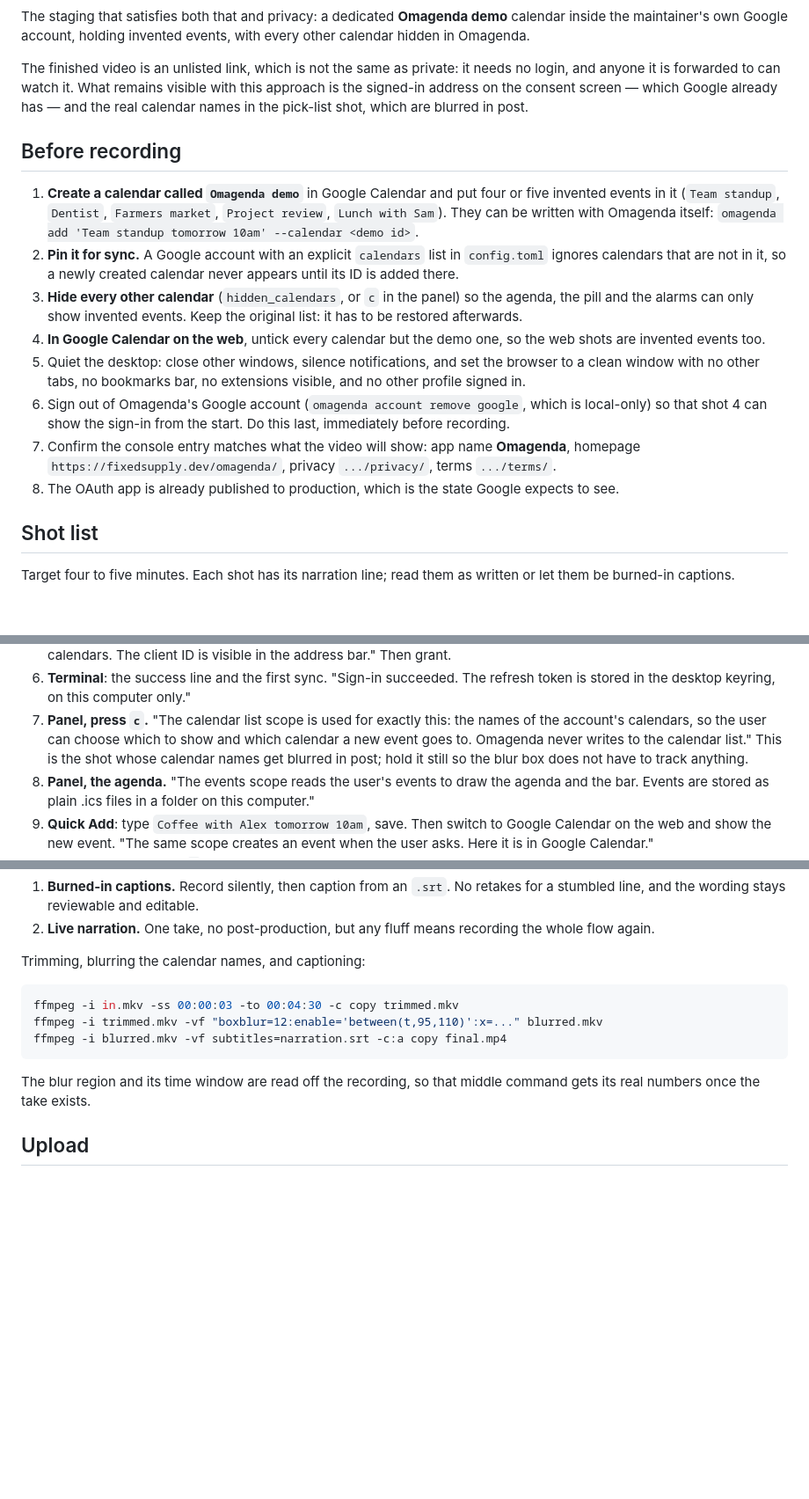
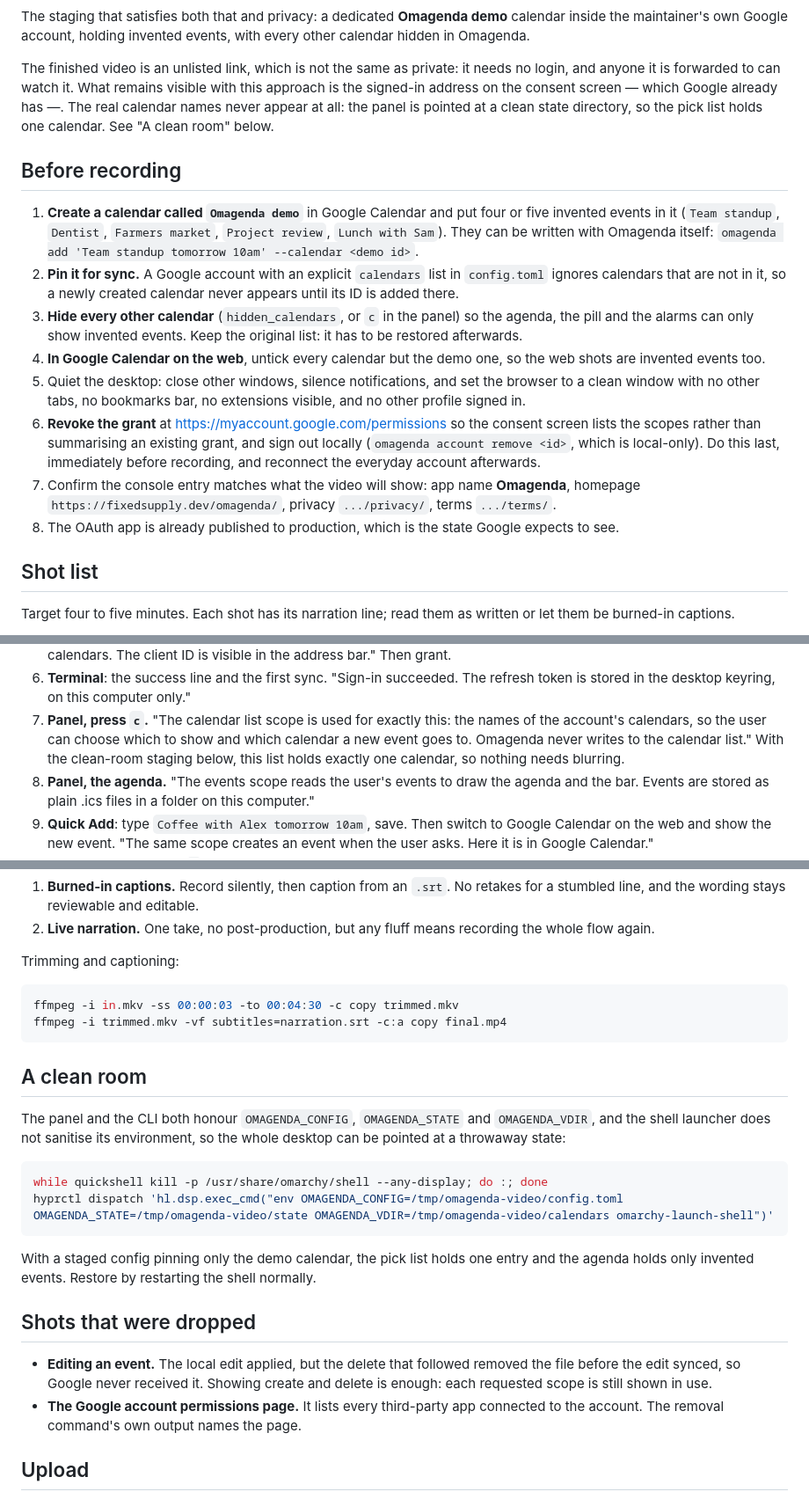
Before and after one commit to fixedsupply/omagenda, a Markdown page: docs/google-verification-video.md, 3 parts joined by grey strips. Shown at 88% size. Drawn GitHub-style; blank space fills up the shorter version.

Commit message:
Correct the video guide against what was actually filmed
Numbering ran 5,6,5,6; the guide still promised a blur that the clean
room made unnecessary; and it described an edit shot and a permissions
page shot that were dropped, with the reasons now recorded.

Co-Authored-By: Claude Opus 5 <noreply@anthropic.com>

````diff
--- a/docs/google-verification-video.md
+++ b/docs/google-verification-video.md
@@ -43,8 +43,9 @@ with every other calendar hidden in Omagenda.
 The finished video is an unlisted link, which is not the same as private: it
 needs no login, and anyone it is forwarded to can watch it. What remains visible
 with this approach is the signed-in address on the consent screen — which Google
-already has — and the real calendar names in the pick-list shot, which are
-blurred in post.
+already has —. The real calendar names never appear at all: the panel
+is pointed at a clean state directory, so the pick list holds one calendar. See
+"A clean room" below.
 
 ## Before recording
 
@@ -63,13 +64,15 @@ blurred in post.
 5. Quiet the desktop: close other windows, silence notifications, and set the
    browser to a clean window with no other tabs, no bookmarks bar, no extensions
    visible, and no other profile signed in.
-6. Sign out of Omagenda's Google account (`omagenda account remove google`,
-   which is local-only) so that shot 4 can show the sign-in from the start. Do
-   this last, immediately before recording.
-5. Confirm the console entry matches what the video will show: app name
+6. **Revoke the grant** at <https://myaccount.google.com/permissions> so the
+   consent screen lists the scopes rather than summarising an existing grant,
+   and sign out locally (`omagenda account remove <id>`, which is local-only).
+   Do this last, immediately before recording, and reconnect the everyday
+   account afterwards.
+7. Confirm the console entry matches what the video will show: app name
    **Omagenda**, homepage `https://fixedsupply.dev/omagenda/`, privacy
    `.../privacy/`, terms `.../terms/`.
-6. The OAuth app is already published to production, which is the state Google
+8. The OAuth app is already published to production, which is the state Google
    expects to see.
 
 ## Shot list
@@ -98,8 +101,8 @@ written or let them be burned-in captions.
 7. **Panel, press `c`.** "The calendar list scope is used for exactly this: the
    names of the account's calendars, so the user can choose which to show and
    which calendar a new event goes to. Omagenda never writes to the calendar
-   list." This is the shot whose calendar names get blurred in post; hold it
-   still so the blur box does not have to track anything.
+   list." With the clean-room staging below, this list holds exactly one
+   calendar, so nothing needs blurring.
 8. **Panel, the agenda.** "The events scope reads the user's events to draw the
    agenda and the bar. Events are stored as plain .ics files in a folder on this
    computer."
@@ -140,16 +143,35 @@ Two ways to narrate, in order of preference:
 2. **Live narration.** One take, no post-production, but any fluff means
    recording the whole flow again.
 
-Trimming, blurring the calendar names, and captioning:
+Trimming and captioning:
 
 ```bash
 ffmpeg -i in.mkv -ss 00:00:03 -to 00:04:30 -c copy trimmed.mkv
-ffmpeg -i trimmed.mkv -vf "boxblur=12:enable='between(t,95,110)':x=..." blurred.mkv
-ffmpeg -i blurred.mkv -vf subtitles=narration.srt -c:a copy final.mp4
+ffmpeg -i trimmed.mkv -vf subtitles=narration.srt -c:a copy final.mp4
 ```
 
-The blur region and its time window are read off the recording, so that middle
-command gets its real numbers once the take exists.
+## A clean room
+
+The panel and the CLI both honour `OMAGENDA_CONFIG`, `OMAGENDA_STATE` and
+`OMAGENDA_VDIR`, and the shell launcher does not sanitise its environment, so
+the whole desktop can be pointed at a throwaway state:
+
+```bash
+while quickshell kill -p /usr/share/omarchy/shell --any-display; do :; done
+hyprctl dispatch 'hl.dsp.exec_cmd("env OMAGENDA_CONFIG=/tmp/omagenda-video/config.toml OMAGENDA_STATE=/tmp/omagenda-video/state OMAGENDA_VDIR=/tmp/omagenda-video/calendars omarchy-launch-shell")'
+```
+
+With a staged config pinning only the demo calendar, the pick list holds one
+entry and the agenda holds only invented events. Restore by restarting the
+shell normally.
+
+## Shots that were dropped
+
+- **Editing an event.** The local edit applied, but the delete that followed
+  removed the file before the edit synced, so Google never received it. Showing
+  create and delete is enough: each requested scope is still shown in use.
+- **The Google account permissions page.** It lists every third-party app
+  connected to the account. The removal command's own output names the page.
 
 ## Upload
 
````
